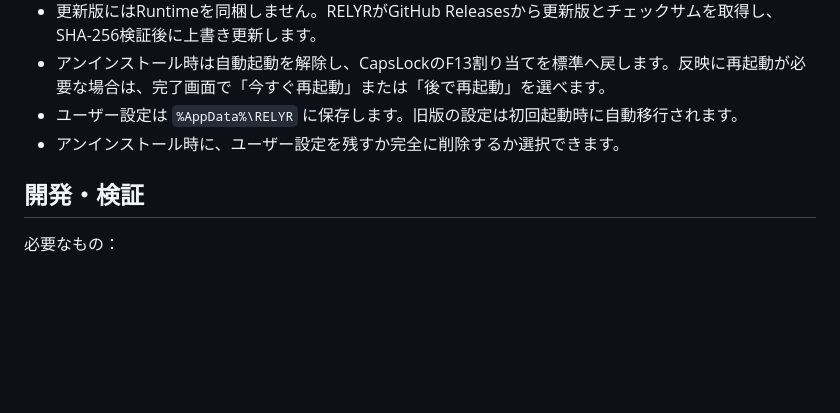
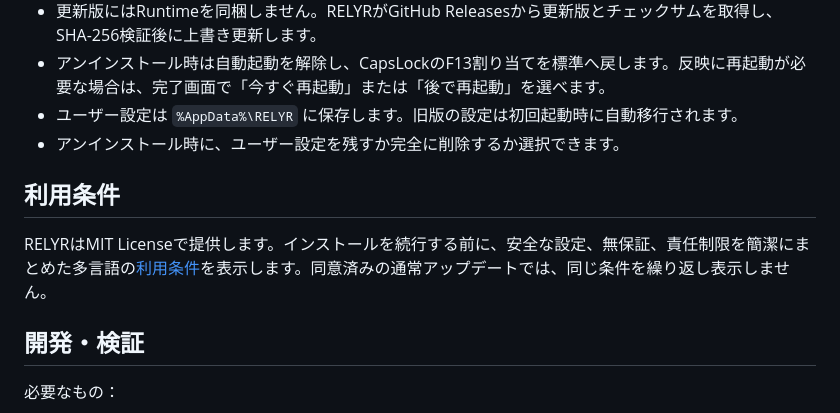
Before and after one commit to zitan-source/RELYR, a Markdown page: README.md, the part around the change. Drawn GitHub-style; blank space fills up the shorter version.

Commit message:
Document localized installer terms

```diff
--- a/README.md
+++ b/README.md
@@ -65,6 +65,10 @@ CapsLockレイヤーを有効にすると、Windowsのキー割り当て変更
 - ユーザー設定は `%AppData%\RELYR` に保存します。旧版の設定は初回起動時に自動移行されます。
 - アンインストール時に、ユーザー設定を残すか完全に削除するか選択できます。
 
+## 利用条件
+
+RELYRはMIT Licenseで提供します。インストールを続行する前に、安全な設定、無保証、責任制限を簡潔にまとめた多言語の[利用条件](TERMS.md)を表示します。同意済みの通常アップデートでは、同じ条件を繰り返し表示しません。
+
 ## 開発・検証
 
 必要なもの：
```
